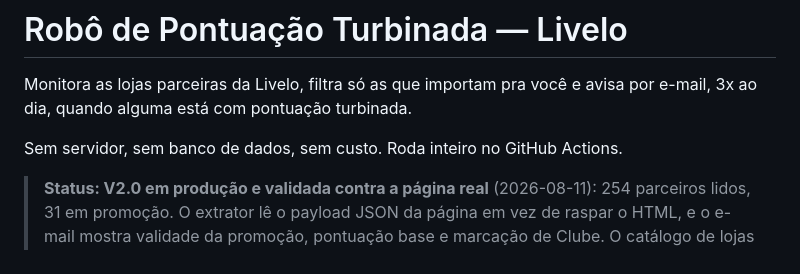
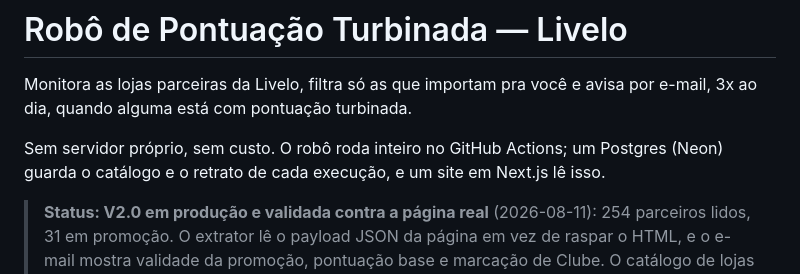
Before and after one commit to lacerdaRodrigo/robo-de-produtos, a Markdown page: README.md, the part around the change. Rendered like a GitHub page.

```diff
--- a/README.md
+++ b/README.md
@@ -2,7 +2,7 @@
 
 Monitora as lojas parceiras da Livelo, filtra só as que importam pra você e avisa por e-mail, 3x ao dia, quando alguma está com pontuação turbinada.
 
-Sem servidor, sem banco de dados, sem custo. Roda inteiro no GitHub Actions.
+Sem servidor próprio, sem custo. O robô roda inteiro no GitHub Actions; um Postgres (Neon) guarda o catálogo e o retrato de cada execução, e um site em Next.js lê isso.
 
 > **Status: V2.0 em produção e validada contra a página real** (2026-08-11): 254 parceiros lidos, 31 em promoção. O extrator lê o payload JSON da página em vez de raspar o HTML, e o e-mail mostra validade da promoção, pontuação base e marcação de Clube. O catálogo de lojas vem do Postgres (V2.1), com o arquivo como reserva, e o alerta é decidido por múltiplo da pontuação base, não pela etiqueta da Livelo (V2.2). O robô guarda o retrato de cada execução no banco, e o site em [`site/`](site/) mostra isso — todas as favoritas, com base e limiar de alerta, funcionando sem JavaScript. 153 testes verdes no robô e 7 no site, 96% de cobertura.
 
```
Also changed, not shown: CLAUDE.md (+5 -5 lines), docs/PENDENCIAS.md (+2 -2 lines).
